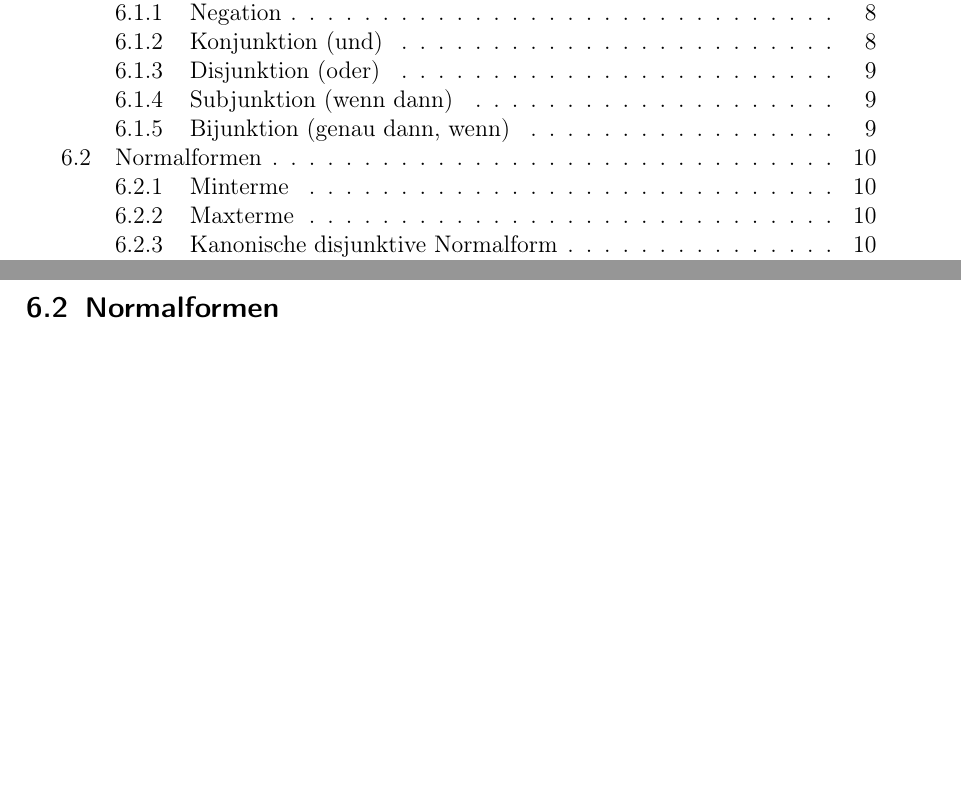
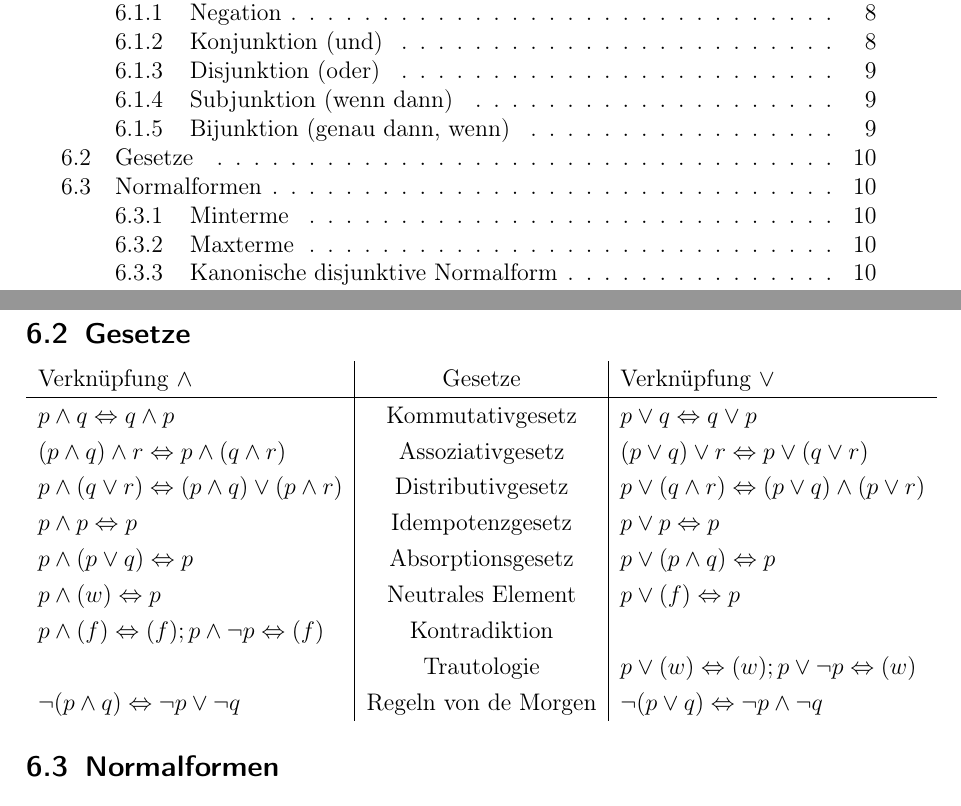
Before and after one commit to derdanu/akad-wim04-formeln, a LaTeX document (wim04-formeln.tex): two parts of pages 2 and 10 of 12, joined at a grey line, cut so that both start at the same text, the shorter picture padded with empty space. Compiled offline with pdfLaTeX.

Commit message:
Regeln fuer Aussagenlogik ergaenzt

```diff
--- a/wim04-formeln.tex
+++ b/wim04-formeln.tex
@@ -295,6 +295,23 @@ Eine Hilfe bietet das Falk-Schema \footnote{\url{http://de.wikipedia.org/wiki/Fa
 \\ $(p \to q) \land (q \to p)$ \textit{ist gleich mit} $p \leftrightarrow q$
 \\ $(p \land q) \vee (\neg p \land \neg q)$ \textit{ist gleich mit} $p \leftrightarrow q$
 
+
+\subsection{Gesetze}
+\begin{tabular}{l|c|l}
+  Verknüpfung $\land$ & Gesetze & Verknüpfung $\vee$\\
+  \hline
+  $p \land q \Leftrightarrow q \land p$ & Kommutativgesetz & $p \vee q \Leftrightarrow q \vee p$ \\
+  $(p \land q) \land r \Leftrightarrow p \land (q \land r)$ & Assoziativgesetz & $(p \vee q) \vee r \Leftrightarrow p \vee (q \vee r)$ \\
+  $p \land (q \vee r) \Leftrightarrow (p \land q) \vee (p \land r)$ & Distributivgesetz & $p \vee (q \land r) \Leftrightarrow (p \vee q) \land (p \vee r)$ \\
+  $p \land p \Leftrightarrow p$ & Idempotenzgesetz & $p \vee p \Leftrightarrow p$ \\
+  $p \land (p \vee q) \Leftrightarrow p$ & Absorptionsgesetz & $ p \vee (p \land q) \Leftrightarrow p$ \\
+  $p \land (w) \Leftrightarrow p$ & Neutrales Element & $p \vee (f) \Leftrightarrow p$ \\
+   $p \land (f) \Leftrightarrow (f); p \land \neg p \Leftrightarrow (f)$ & Kontradiktion & \\
+  & Trautologie &  $p \vee (w) \Leftrightarrow (w); p \vee \neg p \Leftrightarrow (w)$ \\
+  $\neg (p \land q) \Leftrightarrow \neg p \vee \neg q$ & Regeln von de Morgen & $\neg (p \vee q) \Leftrightarrow \neg p \land \neg q$ \\
+\end{tabular}
+
+
 \subsection{Normalformen}
 
 \subsubsection{Minterme}
```
Also changed, not shown: wim04-formeln.pdf.
